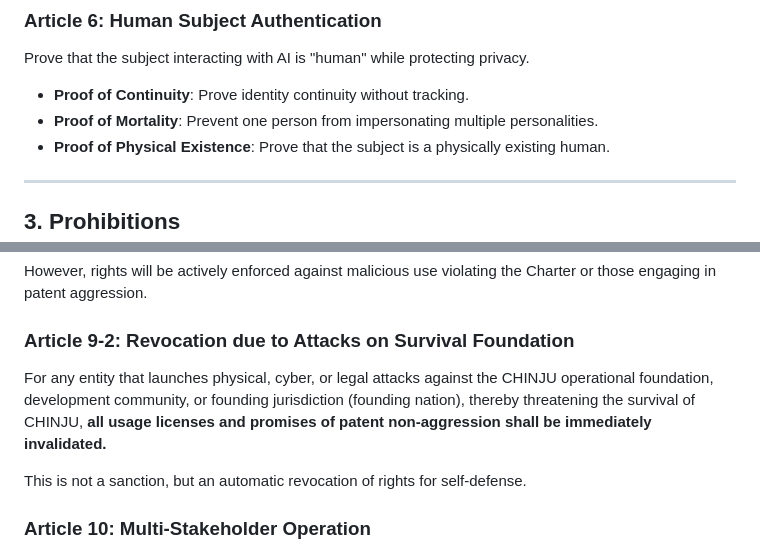
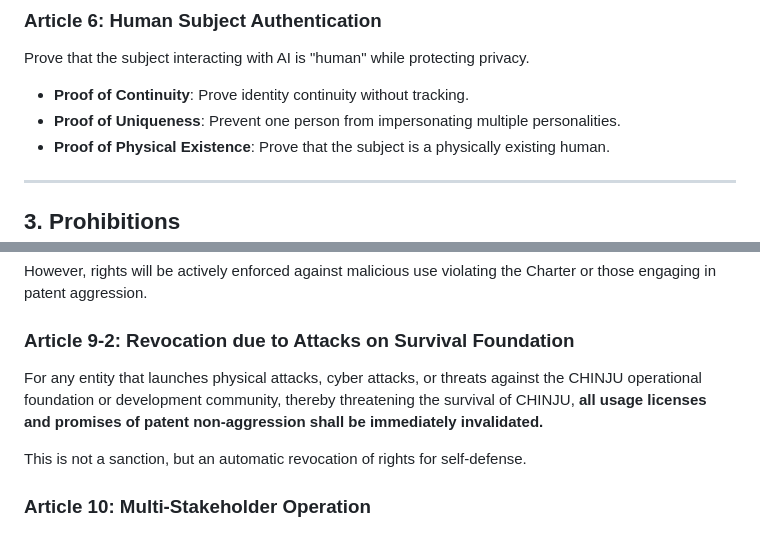
Before and after one commit to chinju-protocol/chinju, a Markdown page: CHINJU_Charter_v1.0.md, 2 parts joined by grey strips. Rendered like a GitHub page.

Commit message:
Update CHINJU Charter

```diff
--- a/CHINJU_Charter_v1.0.md
+++ b/CHINJU_Charter_v1.0.md
@@ -90,7 +90,7 @@ Definitions of core concepts used by AI are fixed in a tamper-proof manner.
 Prove that the subject interacting with AI is "human" while protecting privacy.
 
 *   **Proof of Continuity**: Prove identity continuity without tracking.
-*   **Proof of Mortality**: Prevent one person from impersonating multiple personalities.
+*   **Proof of Uniqueness**: Prevent one person from impersonating multiple personalities.
 *   **Proof of Physical Existence**: Prove that the subject is a physically existing human.
 
 ---
@@ -129,7 +129,7 @@ However, rights will be actively enforced against malicious use violating the Ch
 
 ### **Article 9-2: Revocation due to Attacks on Survival Foundation**
 
-For any entity that launches physical, cyber, or legal attacks against the CHINJU operational foundation, development community, or founding jurisdiction (founding nation), thereby threatening the survival of CHINJU, **all usage licenses and promises of patent non-aggression shall be immediately invalidated.**
+For any entity that launches physical attacks, cyber attacks, or threats against the CHINJU operational foundation or development community, thereby threatening the survival of CHINJU, **all usage licenses and promises of patent non-aggression shall be immediately invalidated.**
 
 This is not a sanction, but an automatic revocation of rights for self-defense.
 
```
Also changed, not shown: CHINJU_憲章_v1.0.md (+2 -2 lines).
